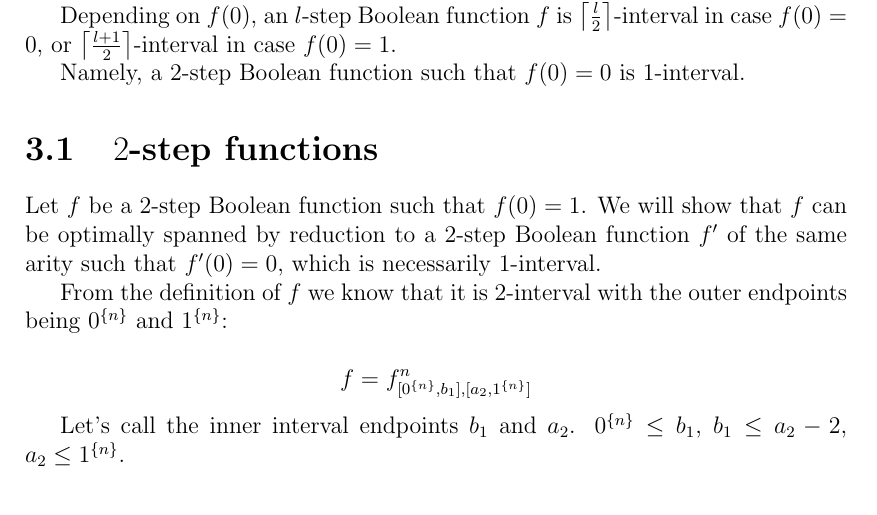
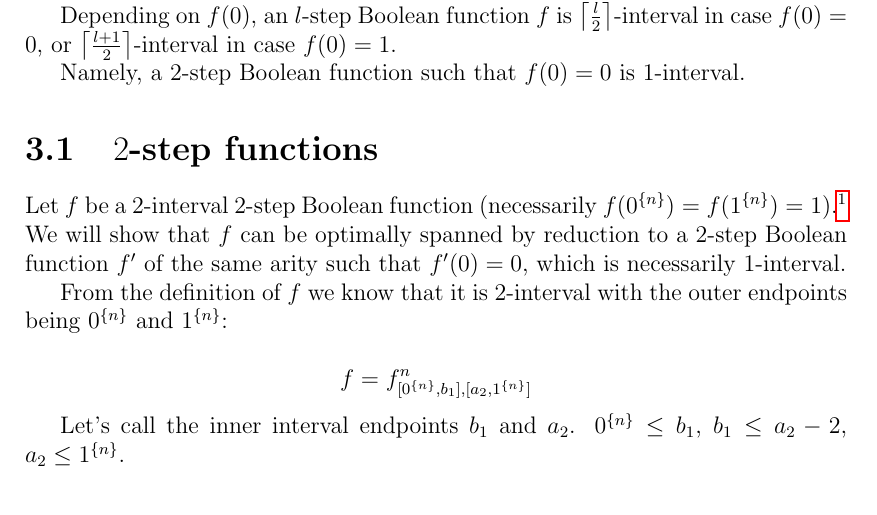
Before and after one commit to filipbartek/ibf, a LaTeX thesis (thesis.tex, which reads thesis/2interval.tex): part of page 13 of 18, cut so that both start at the same text. Compiled offline with pdfLaTeX.

Commit message:
2interval: Clarify 2-step 2-interval case

```diff
--- a/thesis/2interval.tex
+++ b/thesis/2interval.tex
@@ -48,8 +48,11 @@ is $1$-interval.
 
 \section{\texorpdfstring{$2$}{2}-step functions}
 
-Let $f$ be a $2$-step Boolean function
-such that $f(0) = 1$.
+Let $f$ be a $2$-interval $2$-step Boolean function
+(necessarily $f(\rep{0}{n}) = f(\rep{1}{n})
+= 1$).\footnote{This corresponds to class $A_0$
+in \dubovsky{}'s classification
+\cite[p.~5]{Dubovsky2012}.}
 We will show that $f$
 can be optimally spanned by reduction to
 a $2$-step Boolean function $f'$ of the same arity
```
